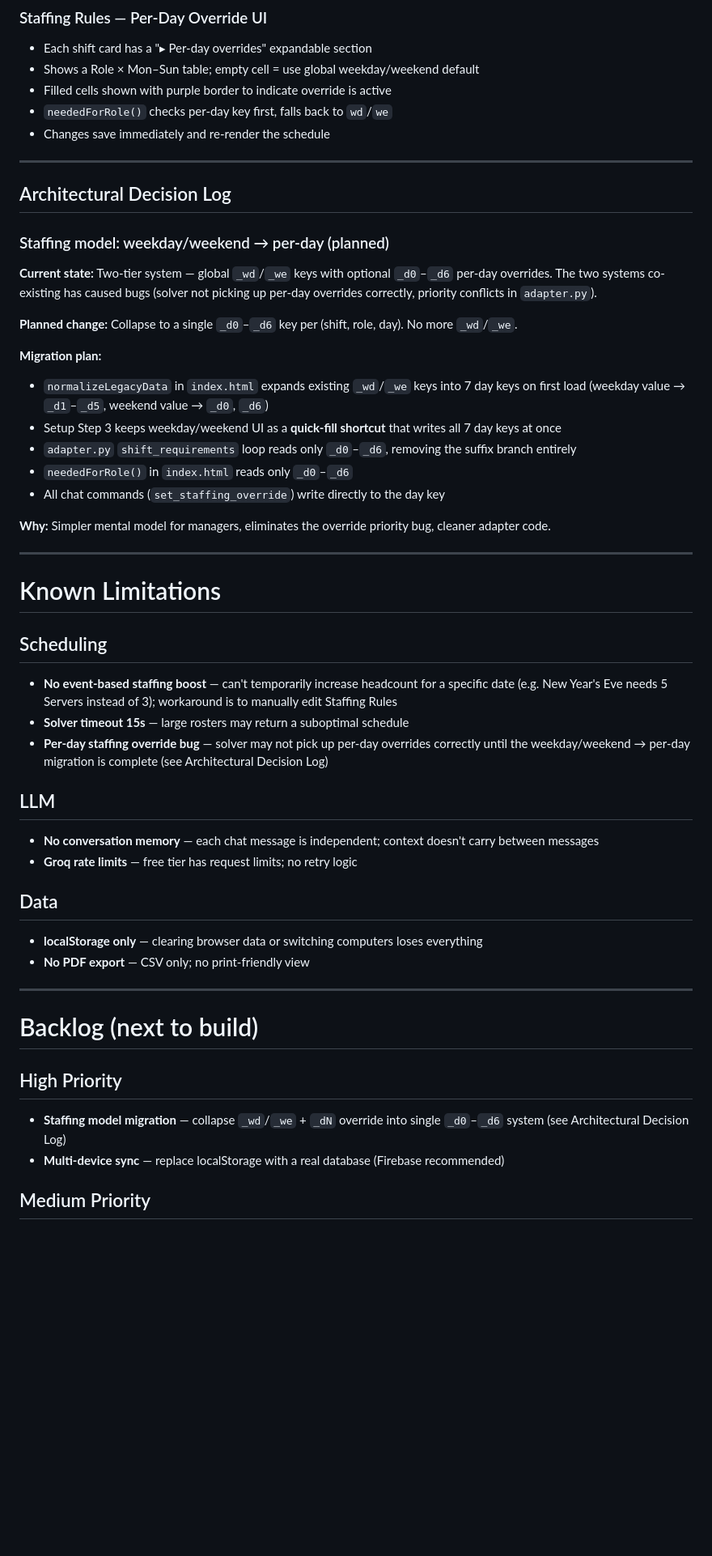
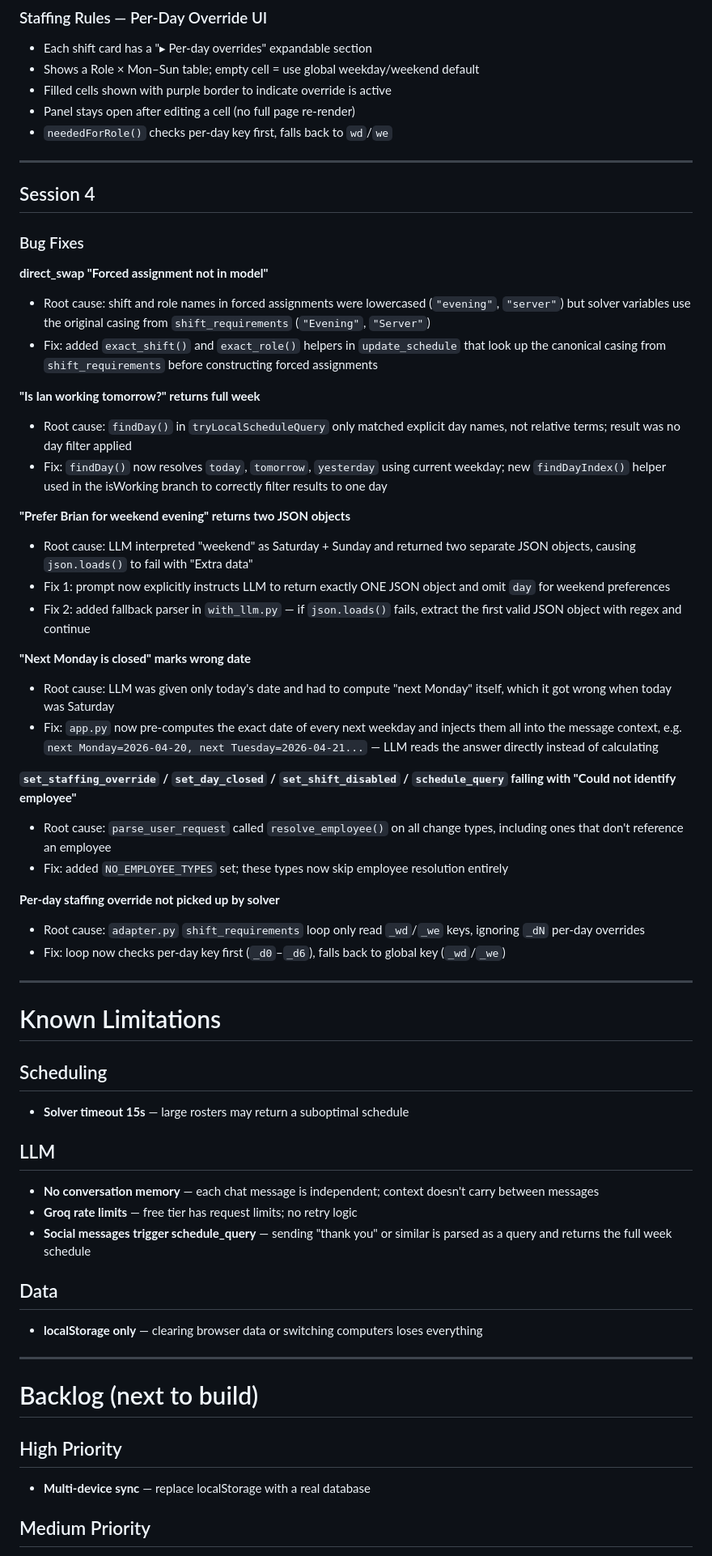
Before and after one commit to yhou151209/541_project, a Markdown page: Changelog.md, the part around one of its changes. Shown at 81% size. Drawn GitHub-style; blank space fills up the shorter version.

```diff
--- a/Changelog.md
+++ b/Changelog.md
@@ -161,50 +162,60 @@ Open `http://localhost:3000`
 - Each shift card has a "▸ Per-day overrides" expandable section
 - Shows a Role × Mon–Sun table; empty cell = use global weekday/weekend default
 - Filled cells shown with purple border to indicate override is active
+- Panel stays open after editing a cell (no full page re-render)
 - `neededForRole()` checks per-day key first, falls back to `wd`/`we`
-- Changes save immediately and re-render the schedule
 
 ---
 
-## Architectural Decision Log
+## Session 4
 
-### Staffing model: weekday/weekend → per-day (planned)
-**Current state:** Two-tier system — global `_wd`/`_we` keys with optional `_d0`–`_d6` per-day overrides. The two systems co-existing has caused bugs (solver not picking up per-day overrides correctly, priority conflicts in `adapter.py`).
+### Bug Fixes
 
-**Planned change:** Collapse to a single `_d0`–`_d6` key per (shift, role, day). No more `_wd`/`_we`.
+**direct_swap "Forced assignment not in model"**
+- Root cause: shift and role names in forced assignments were lowercased (`"evening"`, `"server"`) but solver variables use the original casing from `shift_requirements` (`"Evening"`, `"Server"`)
+- Fix: added `exact_shift()` and `exact_role()` helpers in `update_schedule` that look up the canonical casing from `shift_requirements` before constructing forced assignments
 
-**Migration plan:**
-- `normalizeLegacyData` in `index.html` expands existing `_wd`/`_we` keys into 7 day keys on first load (weekday value → `_d1`–`_d5`, weekend value → `_d0`, `_d6`)
-- Setup Step 3 keeps weekday/weekend UI as a **quick-fill shortcut** that writes all 7 day keys at once
-- `adapter.py` `shift_requirements` loop reads only `_d0`–`_d6`, removing the suffix branch entirely
-- `neededForRole()` in `index.html` reads only `_d0`–`_d6`
-- All chat commands (`set_staffing_override`) write directly to the day key
+**"Is Ian working tomorrow?" returns full week**
+- Root cause: `findDay()` in `tryLocalScheduleQuery` only matched explicit day names, not relative terms; result was no day filter applied
+- Fix: `findDay()` now resolves `today`, `tomorrow`, `yesterday` using current weekday; new `findDayIndex()` helper used in the isWorking branch to correctly filter results to one day
 
-**Why:** Simpler mental model for managers, eliminates the override priority bug, cleaner adapter code.
+**"Prefer Brian for weekend evening" returns two JSON objects**
+- Root cause: LLM interpreted "weekend" as Saturday + Sunday and returned two separate JSON objects, causing `json.loads()` to fail with "Extra data"
+- Fix 1: prompt now explicitly instructs LLM to return exactly ONE JSON object and omit `day` for weekend preferences
+- Fix 2: added fallback parser in `with_llm.py` — if `json.loads()` fails, extract the first valid JSON object with regex and continue
+
+**"Next Monday is closed" marks wrong date**
+- Root cause: LLM was given only today's date and had to compute "next Monday" itself, which it got wrong when today was Saturday
+- Fix: `app.py` now pre-computes the exact date of every next weekday and injects them all into the message context, e.g. `next Monday=2026-04-20, next Tuesday=2026-04-21...` — LLM reads the answer directly instead of calculating
+
+**`set_staffing_override` / `set_day_closed` / `set_shift_disabled` / `schedule_query` failing with "Could not identify employee"**
+- Root cause: `parse_user_request` called `resolve_employee()` on all change types, including ones that don't reference an employee
+- Fix: added `NO_EMPLOYEE_TYPES` set; these types now skip employee resolution entirely
+
+**Per-day staffing override not picked up by solver**
+- Root cause: `adapter.py` `shift_requirements` loop only read `_wd`/`_we` keys, ignoring `_dN` per-day overrides
+- Fix: loop now checks per-day key first (`_d0`–`_d6`), falls back to global key (`_wd`/`_we`)
 
 ---
 
 # Known Limitations
 
 ## Scheduling
-- **No event-based staffing boost** — can't temporarily increase headcount for a specific date (e.g. New Year's Eve needs 5 Servers instead of 3); workaround is to manually edit Staffing Rules
 - **Solver timeout 15s** — large rosters may return a suboptimal schedule
-- **Per-day staffing override bug** — solver may not pick up per-day overrides correctly until the weekday/weekend → per-day migration is complete (see Architectural Decision Log)
 
 ## LLM
 - **No conversation memory** — each chat message is independent; context doesn't carry between messages
 - **Groq rate limits** — free tier has request limits; no retry logic
+- **Social messages trigger schedule_query** — sending "thank you" or similar is parsed as a query and returns the full week schedule
 
 ## Data
 - **localStorage only** — clearing browser data or switching computers loses everything
-- **No PDF export** — CSV only; no print-friendly view
 
 ---
 
 # Backlog (next to build)
 
 ## High Priority
-- **Staffing model migration** — collapse `_wd`/`_we` + `_dN` override into single `_d0`–`_d6` system (see Architectural Decision Log)
-- **Multi-device sync** — replace localStorage with a real database (Firebase recommended)
+- **Multi-device sync** — replace localStorage with a real database
 
 ## Medium Priority
```
Also changed, not shown: other parts of Changelog.md (+6 -5 lines).
